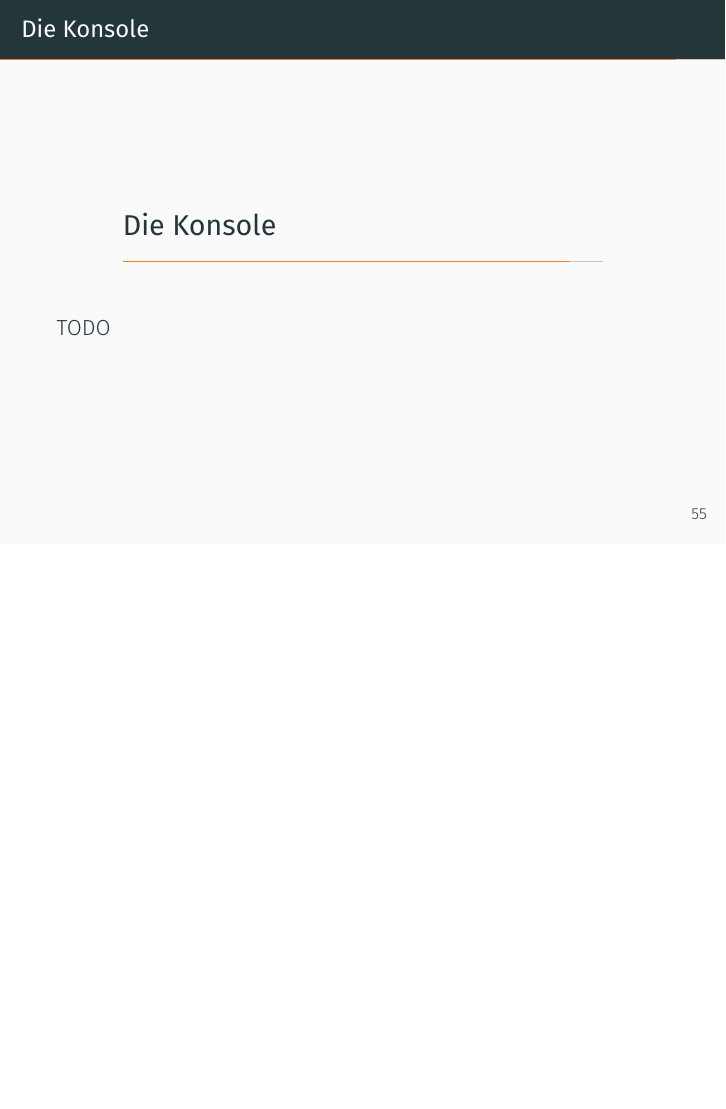
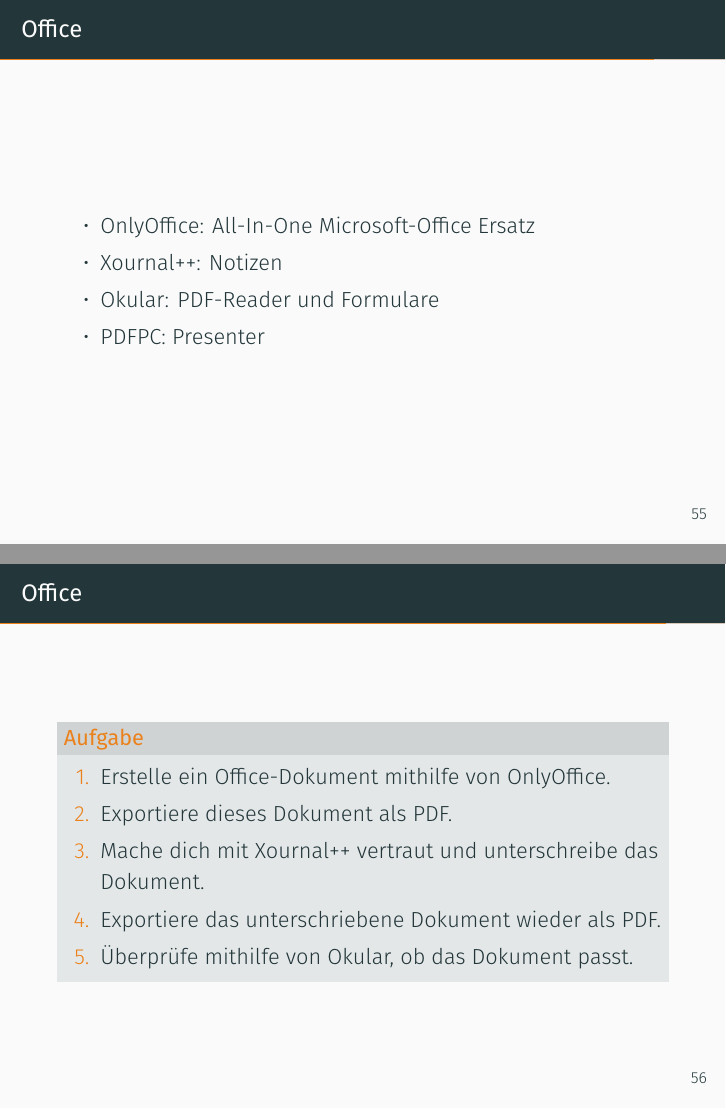
Before and after one commit to Paulsenik/linux-course, LaTeX slides (linux-kurs.tex, which reads chapter/software.tex): page 56 of 61 before the commit and pages 56 and 57 of 63 after it, the two joined at a grey line, the shorter picture padded with empty space. Compiled offline with XeLaTeX; a missing font is replaced by an installed copy or a similar font.

Commit message:
added office

```diff
--- a/chapter/software.tex
+++ b/chapter/software.tex
@@ -108,3 +108,27 @@
     \end{alertblock}
 
 \end{frame}
+
+\begin{frame}{Office}
+
+    \begin{itemize}
+        \item OnlyOffice: All-In-One Microsoft-Office Ersatz
+        \item Xournal++: Notizen
+        \item Okular: PDF-Reader und Formulare
+        \item PDFPC: Presenter
+    \end{itemize}
+
+\end{frame}
+
+\begin{frame}{Office}
+    \vspace{0.5cm}
+    \begin{alertblock}{Aufgabe}
+        \begin{enumerate}
+            \item Erstelle ein Office-Dokument mithilfe von OnlyOffice.
+            \item Exportiere dieses Dokument als PDF.
+            \item Mache dich mit Xournal++ vertraut und unterschreibe das Dokument.
+            \item Exportiere das unterschriebene Dokument wieder als PDF.
+            \item Überprüfe mithilfe von Okular, ob das Dokument passt.
+        \end{enumerate}
+    \end{alertblock}
+\end{frame}
```
Also changed, not shown: chapter/console.tex (+1 -1 lines).
